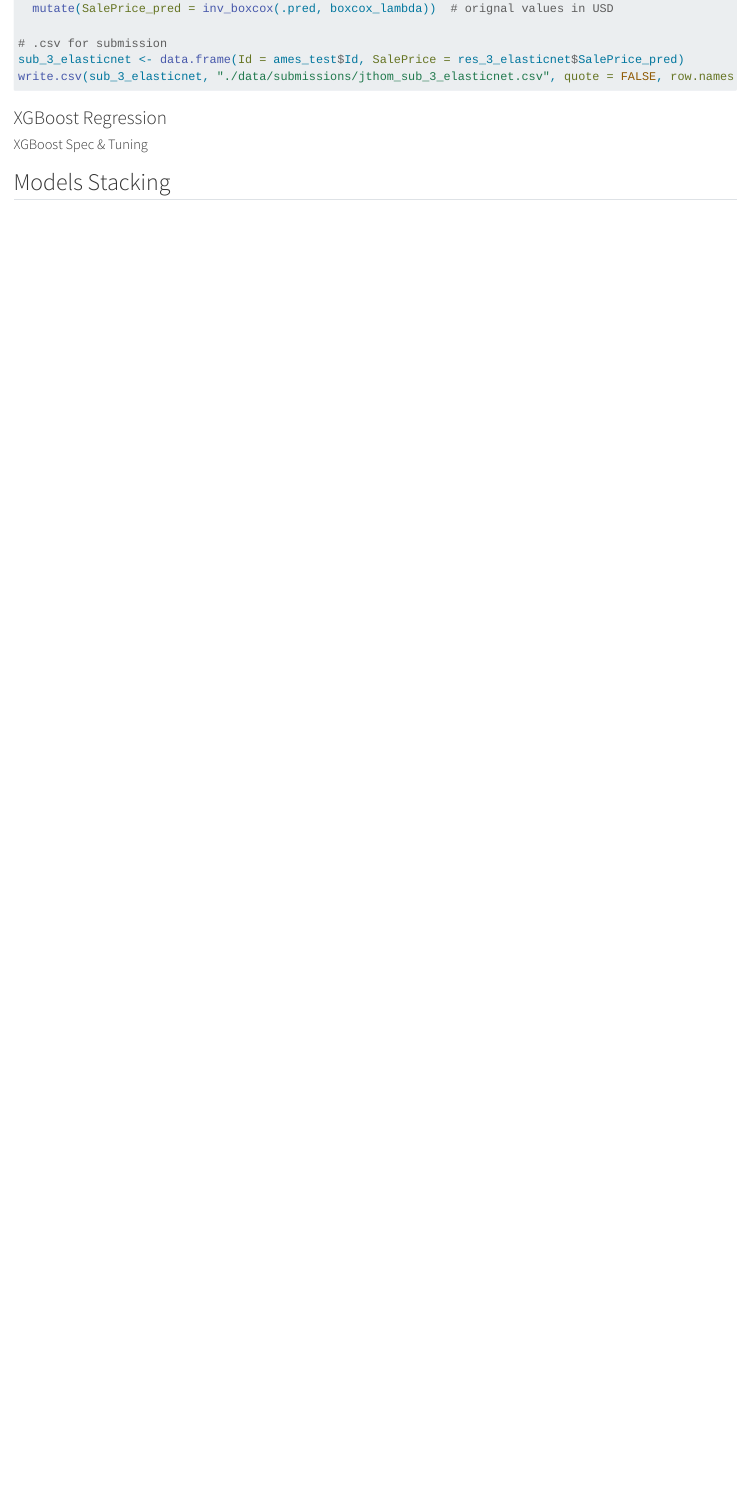
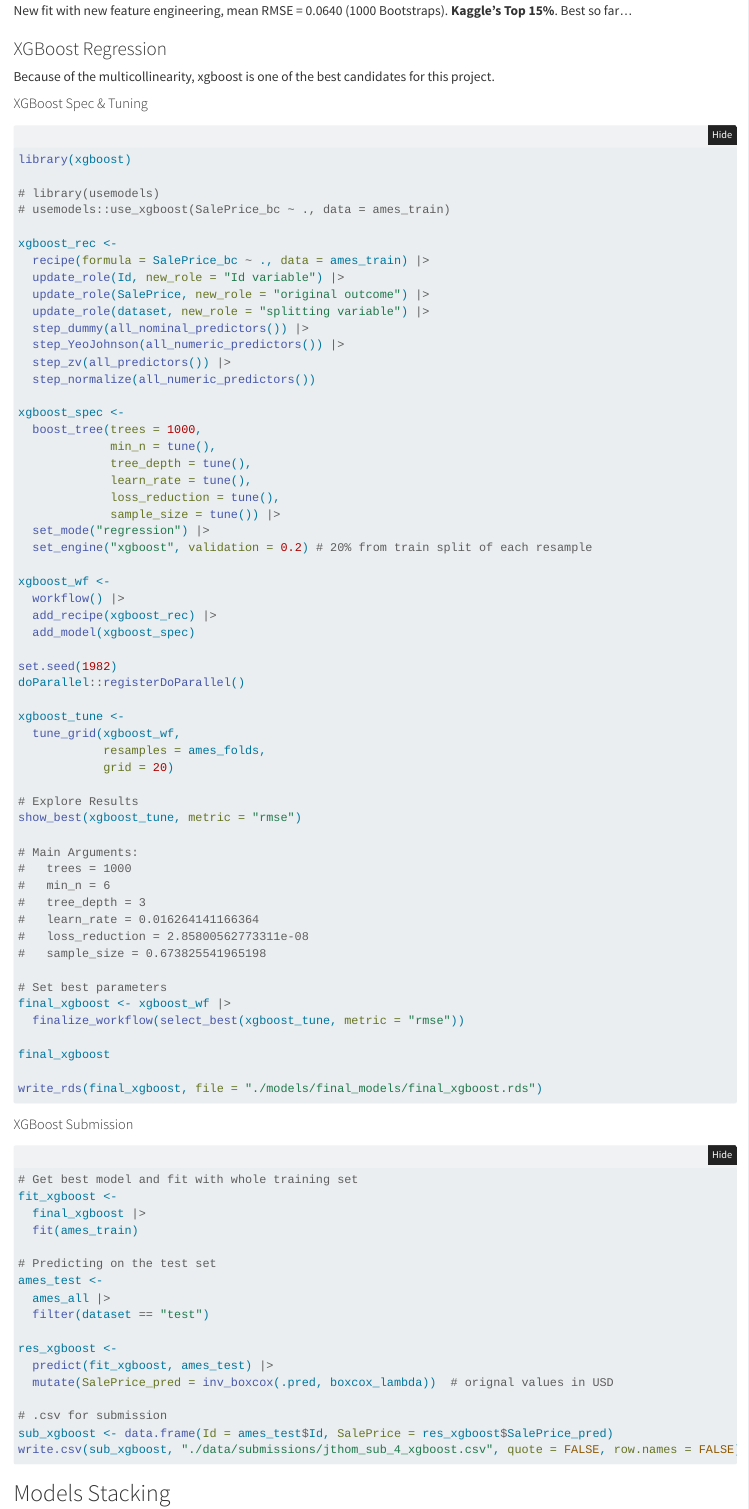
Before and after one commit to jorgethomasm/Ames-house-prices-prediction, a Quarto document (HousePrices.qmd): the page in a window 1100 px wide, from 3100 px down before the commit and from 3430 px down after it. Rendered offline with R 4.5, knitr and Pandoc in place of Quarto, with nearby package versions; folded parts are opened; some code elsewhere in the file could not run offline.

Commit message:
XGBoost wf ready. First tuning done.

````diff
--- a/HousePrices.qmd
+++ b/HousePrices.qmd
@@ -968,12 +959,16 @@
   mutate(SalePrice_pred = inv_boxcox(.pred, boxcox_lambda))  # orignal values in USD
 
 # .csv for submission
-sub_3_elasticnet <- data.frame(Id = ames_test$Id, SalePrice = res_3_elasticnet$SalePrice_pred)
-write.csv(sub_3_elasticnet, "./data/submissions/jthom_sub_3_elasticnet.csv", quote = FALSE, row.names = FALSE)
+sub_elasticnet <- data.frame(Id = ames_test$Id, SalePrice = res_elasticnet$SalePrice_pred)
+write.csv(sub_elasticnet, "./data/submissions/jthom_sub_3_elasticnet.csv", quote = FALSE, row.names = FALSE)
 
 ```
 
+New fit with new feature engineering, mean RMSE = 0.0640 (1000 Bootstraps). **Kaggle's Top 15%**. Best so far...
+
 ### XGBoost Regression
+
+Because of the multicollinearity, xgboost is one of the best candidates for this project.
 
 #### XGBoost Spec & Tuning
 
@@ -981,6 +976,89 @@
 #| label: XGB-set-tune
 #| eval: false
 
+library(xgboost)
+
+# library(usemodels)
+# usemodels::use_xgboost(SalePrice_bc ~ ., data = ames_train)
+
+xgboost_rec <-
+  recipe(formula = SalePrice_bc ~ ., data = ames_train) |>
+  update_role(Id, new_role = "Id variable") |>
+  update_role(SalePrice, new_role = "original outcome") |>
+  update_role(dataset, new_role = "splitting variable") |>
+  step_dummy(all_nominal_predictors()) |>
+  step_YeoJohnson(all_numeric_predictors()) |>
+  step_zv(all_predictors()) |>
+  step_normalize(all_numeric_predictors())
+
+xgboost_spec <-
+  boost_tree(trees = 1000,
+             min_n = tune(),
+             tree_depth = tune(),
+             learn_rate = tune(),
+             loss_reduction = tune(),
+             sample_size = tune()) |>
+  set_mode("regression") |>
+  set_engine("xgboost", validation = 0.2) # 20% from train split of each resample
+
+xgboost_wf <-
+  workflow() |>
+  add_recipe(xgboost_rec) |>
+  add_model(xgboost_spec)
+
+set.seed(1982)
+doParallel::registerDoParallel()
+
+xgboost_tune <-
+  tune_grid(xgboost_wf,
+            resamples = ames_folds,
+            grid = 20)
+
+# Explore Results
+show_best(xgboost_tune, metric = "rmse")
+
+# Main Arguments:
+#   trees = 1000
+#   min_n = 6
+#   tree_depth = 3
+#   learn_rate = 0.016264141166364
+#   loss_reduction = 2.85800562773311e-08
+#   sample_size = 0.673825541965198
+
+# Set best parameters
+final_xgboost <- xgboost_wf |>
+  finalize_workflow(select_best(xgboost_tune, metric = "rmse"))
+
+final_xgboost
+
+write_rds(final_xgboost, file = "./models/final_models/final_xgboost.rds")
+
+```
+
+#### XGBoost Submission
+
+```{r}
+#| label: XGB_submission
+#| eval: false
+
+# Get best model and fit with whole training set
+fit_xgboost <-
+  final_xgboost |>
+  fit(ames_train)
+
+# Predicting on the test set
+ames_test <-
+  ames_all |>
+  filter(dataset == "test")
+
+res_xgboost <-
+  predict(fit_xgboost, ames_test) |>
+  mutate(SalePrice_pred = inv_boxcox(.pred, boxcox_lambda))  # orignal values in USD
+
+# .csv for submission
+sub_xgboost <- data.frame(Id = ames_test$Id, SalePrice = res_xgboost$SalePrice_pred)
+write.csv(sub_xgboost, "./data/submissions/jthom_sub_4_xgboost.csv", quote = FALSE, row.names = FALSE)
+
 ```
 
 ## Models Stacking
````
Also changed, not shown: HousePrices.qmd (51 more changed lines).
